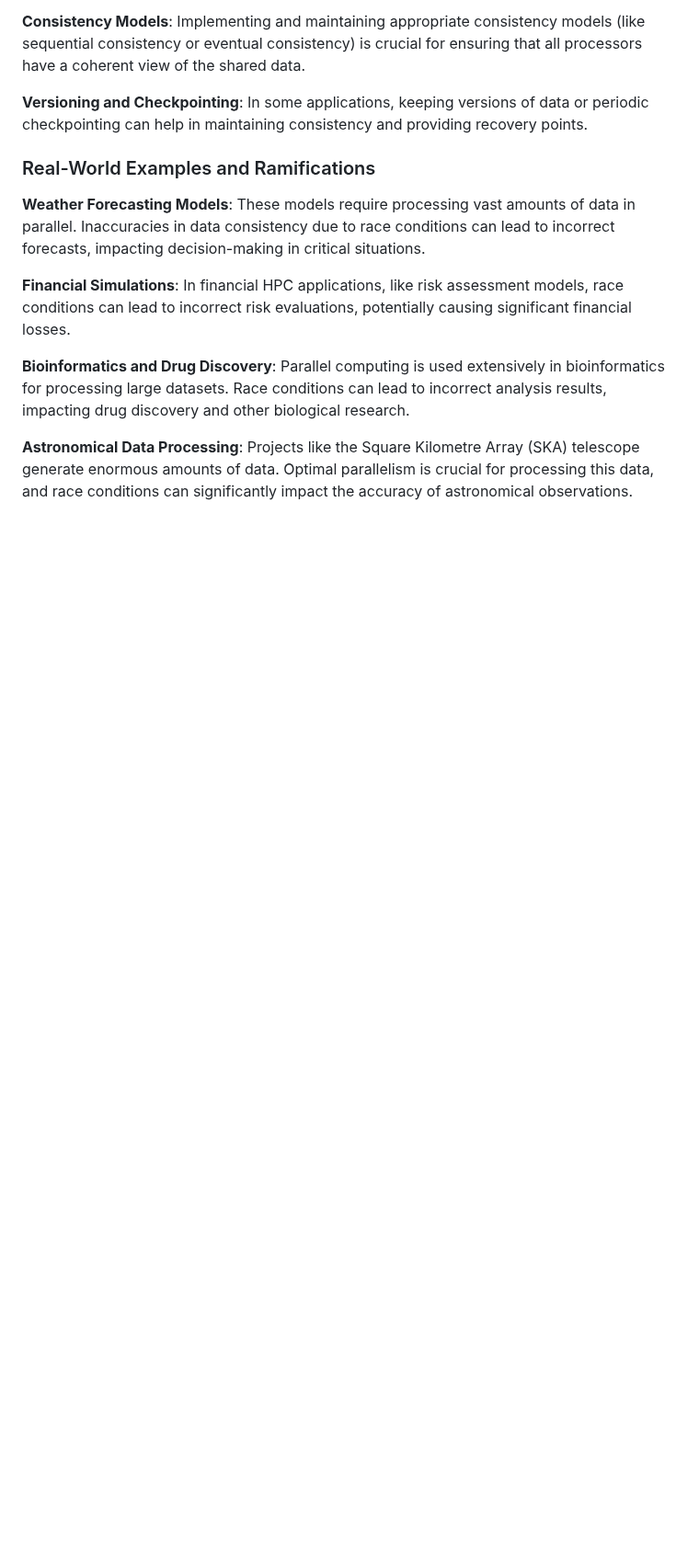
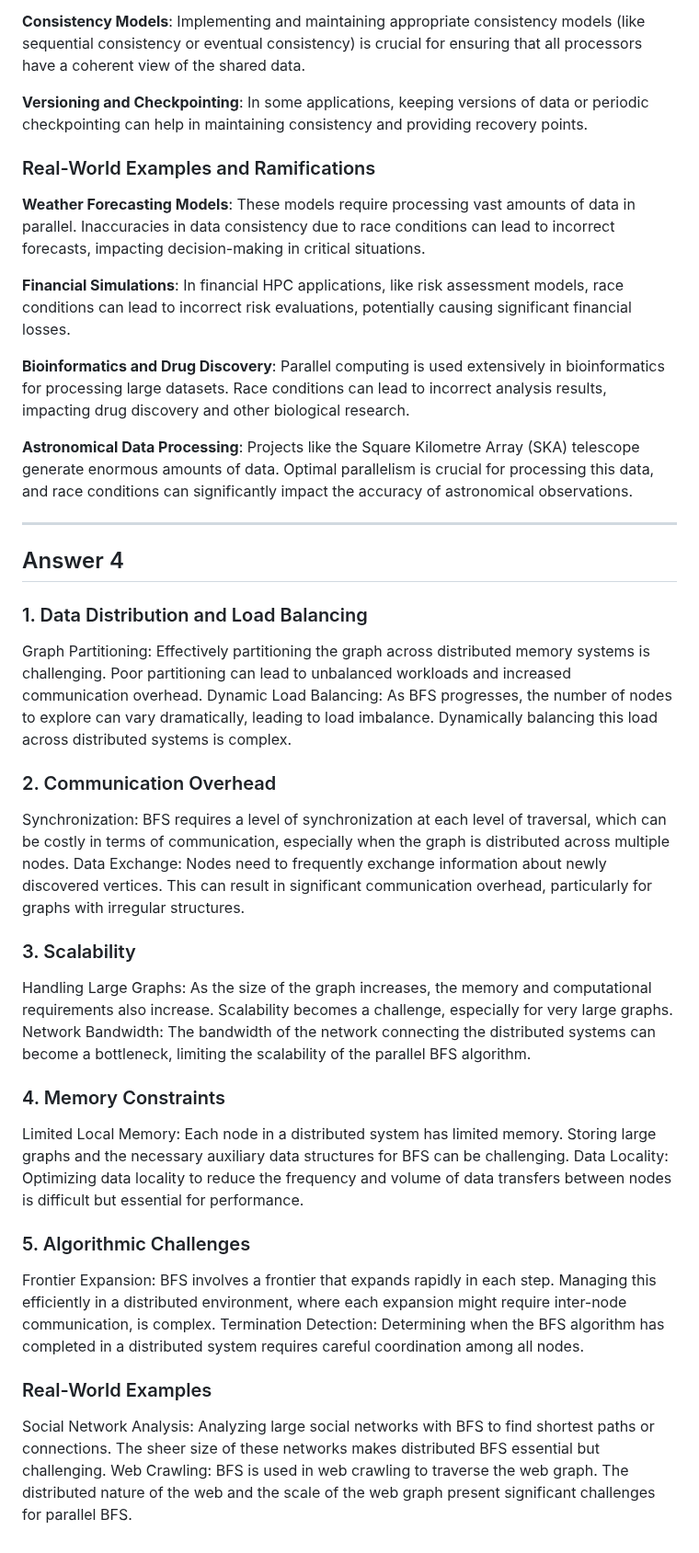
Before and after one commit to Hackerjedi666/CybersecNotes, a Markdown page: hpc/answers.md, the part around the change. Shown at 92% size. Drawn GitHub-style; blank space fills up the shorter version.

Commit message:
hpc notes

```diff
--- a/hpc/answers.md
+++ b/hpc/answers.md
@@ -116,3 +116,26 @@ Several protocols have been developed to manage cache coherence, each with its t
 **Bioinformatics and Drug Discovery**: Parallel computing is used extensively in bioinformatics for processing large datasets. Race conditions can lead to incorrect analysis results, impacting drug discovery and other biological research.
 
 **Astronomical Data Processing**: Projects like the Square Kilometre Array (SKA) telescope generate enormous amounts of data. Optimal parallelism is crucial for processing this data, and race conditions can significantly impact the accuracy of astronomical observations.
+
+---------------------------
+
+
+## Answer 4
+### 1. Data Distribution and Load Balancing
+Graph Partitioning: Effectively partitioning the graph across distributed memory systems is challenging. Poor partitioning can lead to unbalanced workloads and increased communication overhead.
+Dynamic Load Balancing: As BFS progresses, the number of nodes to explore can vary dramatically, leading to load imbalance. Dynamically balancing this load across distributed systems is complex.
+### 2. Communication Overhead
+Synchronization: BFS requires a level of synchronization at each level of traversal, which can be costly in terms of communication, especially when the graph is distributed across multiple nodes.
+Data Exchange: Nodes need to frequently exchange information about newly discovered vertices. This can result in significant communication overhead, particularly for graphs with irregular structures.
+### 3. Scalability
+Handling Large Graphs: As the size of the graph increases, the memory and computational requirements also increase. Scalability becomes a challenge, especially for very large graphs.
+Network Bandwidth: The bandwidth of the network connecting the distributed systems can become a bottleneck, limiting the scalability of the parallel BFS algorithm.
+### 4. Memory Constraints
+Limited Local Memory: Each node in a distributed system has limited memory. Storing large graphs and the necessary auxiliary data structures for BFS can be challenging.
+Data Locality: Optimizing data locality to reduce the frequency and volume of data transfers between nodes is difficult but essential for performance.
+### 5. Algorithmic Challenges
+Frontier Expansion: BFS involves a frontier that expands rapidly in each step. Managing this efficiently in a distributed environment, where each expansion might require inter-node communication, is complex.
+Termination Detection: Determining when the BFS algorithm has completed in a distributed system requires careful coordination among all nodes.
+### Real-World Examples
+Social Network Analysis: Analyzing large social networks with BFS to find shortest paths or connections. The sheer size of these networks makes distributed BFS essential but challenging.
+Web Crawling: BFS is used in web crawling to traverse the web graph. The distributed nature of the web and the scale of the web graph present significant challenges for parallel BFS.
```
